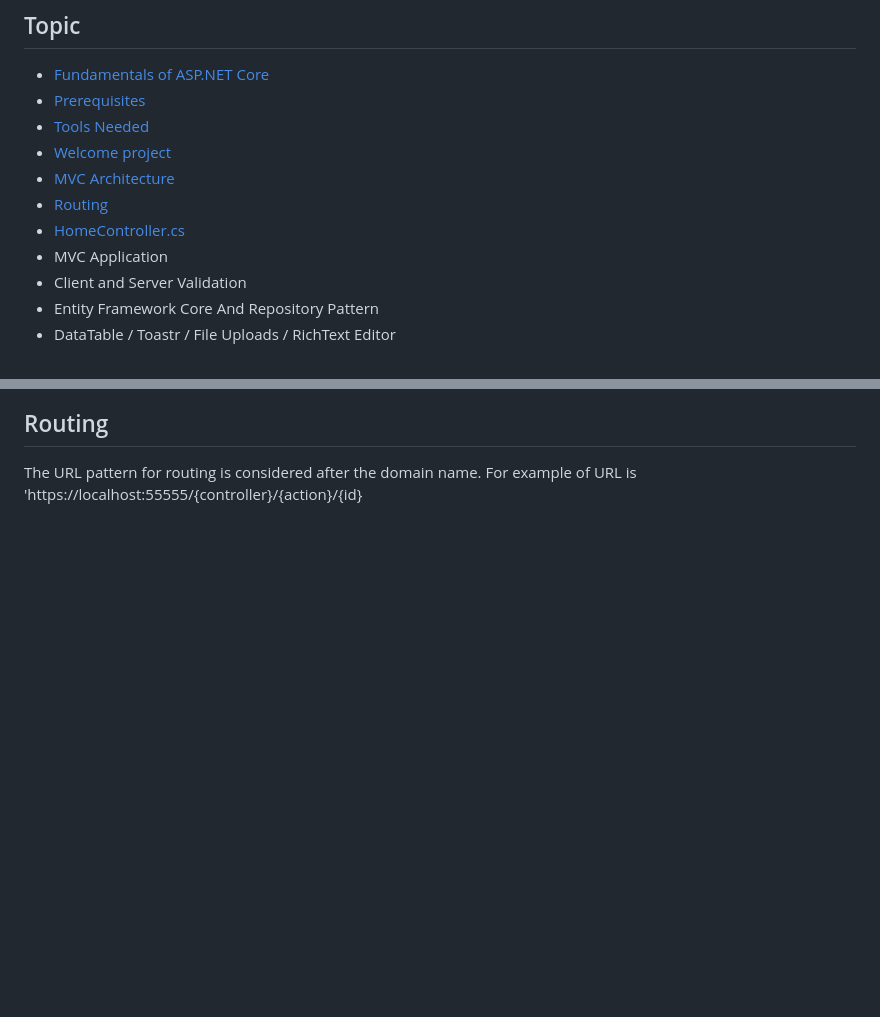
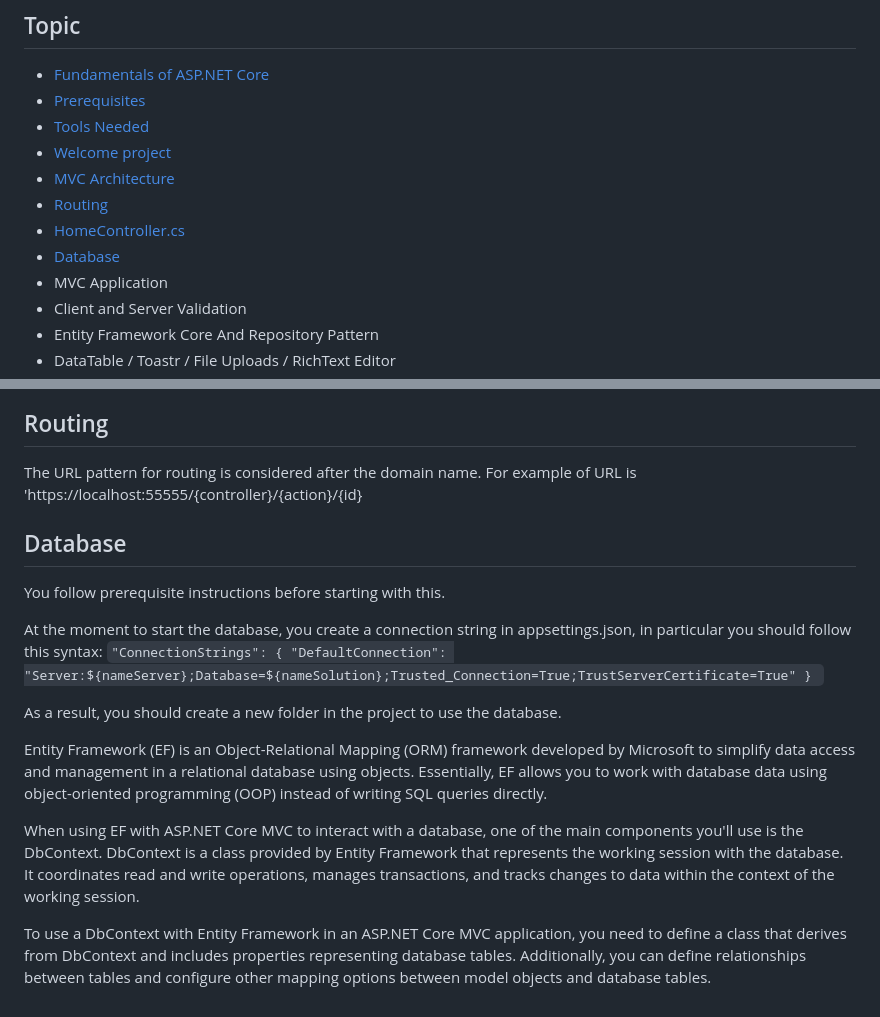
Before and after one commit to SimoneMoreWare/learn-asp.net-core-MVC-.net-8-, a Markdown page: README.md, 2 parts joined by grey strips. Drawn GitHub-style; blank space fills up the shorter version.

```diff
--- a/README.md
+++ b/README.md
@@ -24,6 +24,7 @@ https://www.youtube.com/watch?v=AopeJjkcRvU&t=909s
 * [MVC Architecture](#MVC-Architecture)
 * [Routing](#Routing)
 * [HomeController.cs](#HomeController.cs)
+* [Database](#Database)
 * MVC Application
 * Client and Server Validation
 * Entity Framework Core And Repository Pattern
@@ -302,3 +303,17 @@ The MVC architecture is divided into three parts:
 
 ## Routing
 The URL pattern for routing is considered after the domain name. For example of URL is 'https://localhost:55555/{controller}/{action}/{id}
+
+## Database
+You follow prerequisite instructions before starting with this.
+
+At the moment to start the database, you create a connection string in appsettings.json, in particular you should follow this syntax:
+`"ConnectionStrings": { "DefaultConnection": "Server:${nameServer};Database=${nameSolution};Trusted_Connection=True;TrustServerCertificate=True" } `
+
+As a result, you should create a new folder in the project to use the database.
+
+Entity Framework (EF) is an Object-Relational Mapping (ORM) framework developed by Microsoft to simplify data access and management in a relational database using objects. Essentially, EF allows you to work with database data using object-oriented programming (OOP) instead of writing SQL queries directly.
+
+When using EF with ASP.NET Core MVC to interact with a database, one of the main components you'll use is the DbContext. DbContext is a class provided by Entity Framework that represents the working session with the database. It coordinates read and write operations, manages transactions, and tracks changes to data within the context of the working session.
+
+To use a DbContext with Entity Framework in an ASP.NET Core MVC application, you need to define a class that derives from DbContext and includes properties representing database tables. Additionally, you can define relationships between tables and configure other mapping options between model objects and database tables.
```
